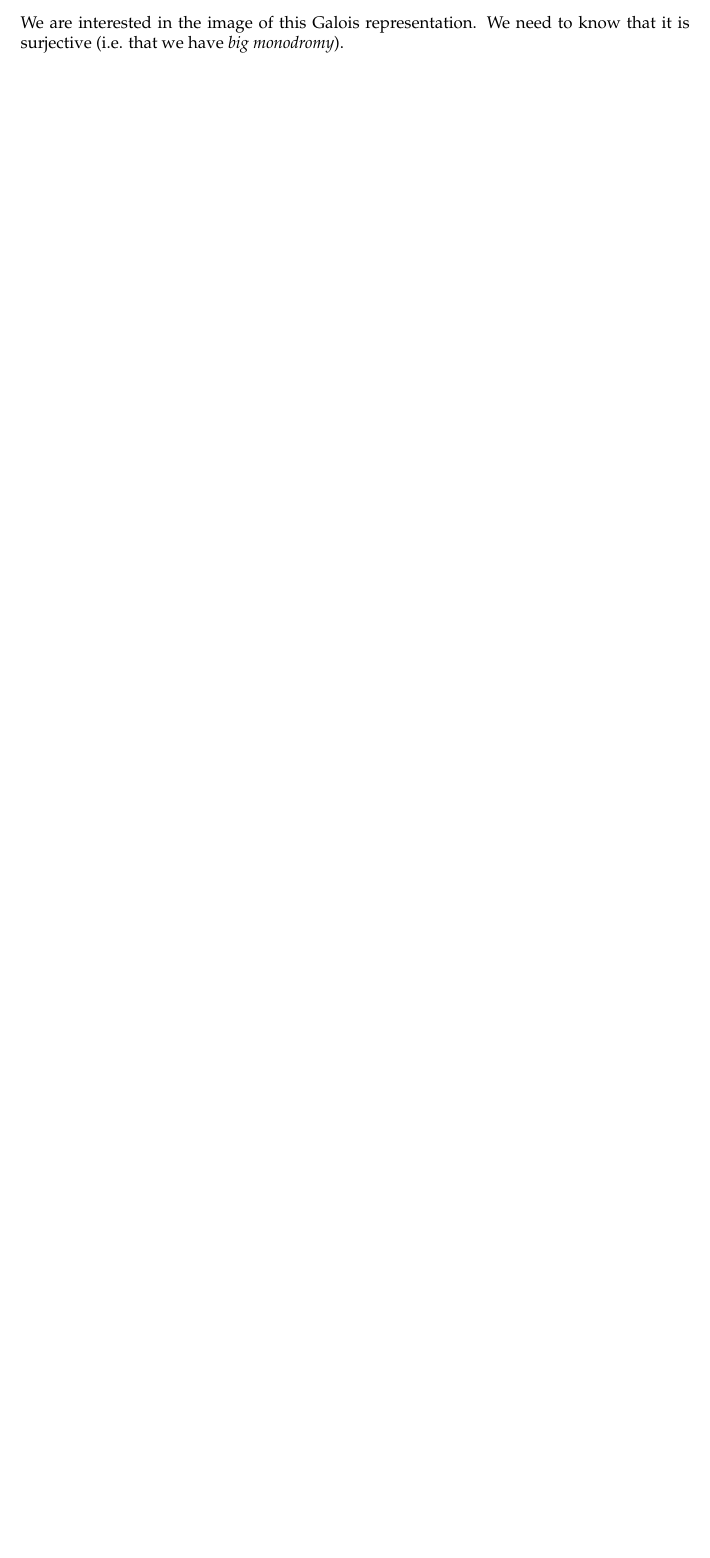
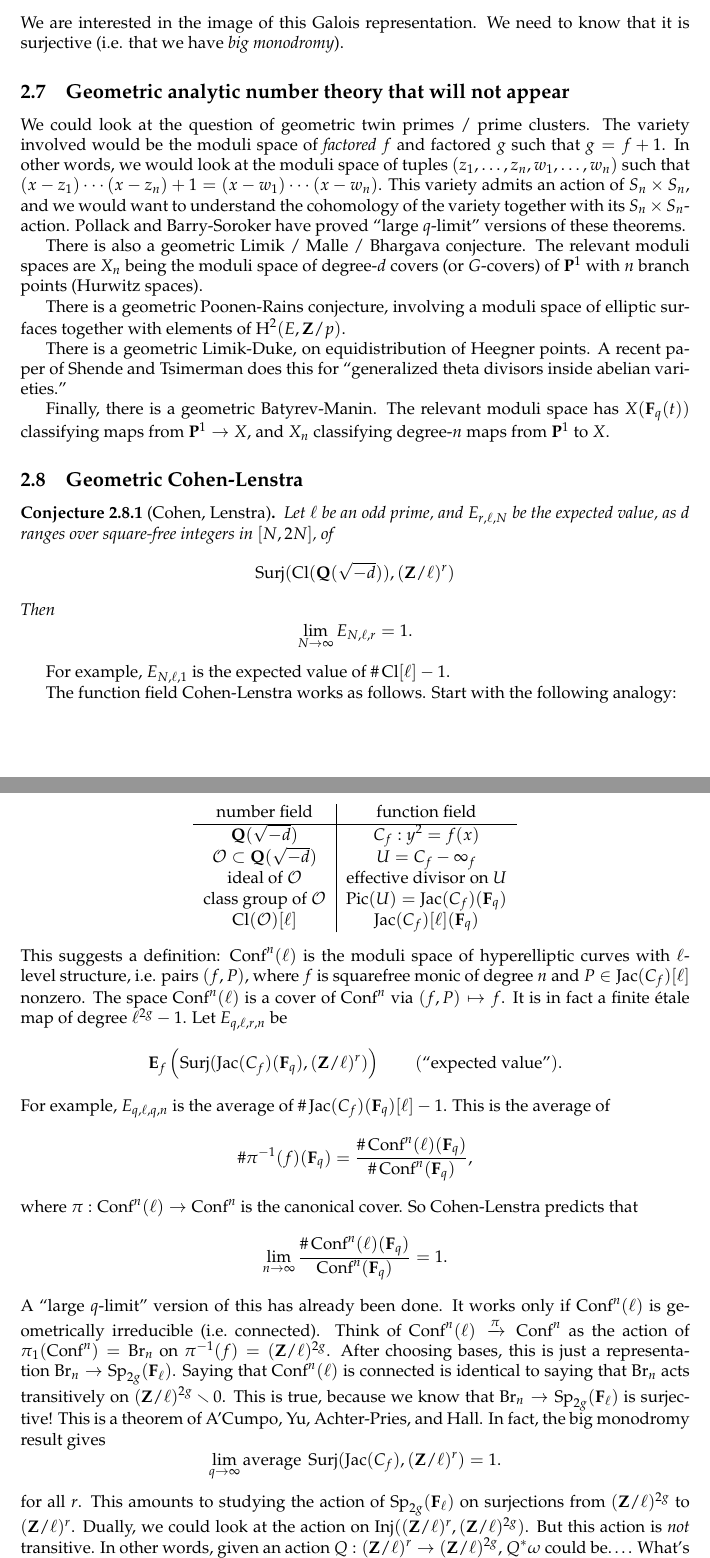
Before and after one commit to dkmiller/aws2014, a LaTeX document (aws2014.tex, which reads aws-style.sty, ellenberg.tex): part of page 16 of 28 before the commit and two parts of pages 16 and 17 of 29 after it, the two joined at a grey line, cut so that both start at the same text, the shorter picture padded with empty space. Compiled offline with pdfLaTeX.

Commit message:
final ellenberg talk

```diff
--- a/aws-style.sty
+++ b/aws-style.sty
@@ -16,10 +16,13 @@
 \DeclareMathOperator{\disc}{Disc}     % discriminant
 \DeclareMathOperator{\frob}{Frob}     % Frobenius
 \DeclareMathOperator{\gal}{Gal}       % Galois group
+\DeclareMathOperator{\generalsymplectic}{GSp} % general symplectic
 \DeclareMathOperator{\h}{H}           % (co)homology
 \DeclareMathOperator{\im}{im}         % image
+\DeclareMathOperator{\jacobian}{Jac}  % Jacobian variety
 \DeclareMathOperator{\orthogonalgrassmannian}{OGr}
 \DeclareMathOperator{\orthogonal}{O}  % orthogonal group
+\DeclareMathOperator{\picard}{Pic}    % Picard group
 \DeclareMathOperator{\prob}{Prob}     % probability
 \DeclareMathOperator{\proj}{Proj}     % projective spectrum
 \DeclareMathOperator{\rank}{rk}       % rank of a module
@@ -28,6 +31,7 @@
 \DeclareMathOperator{\specialorthogonal}{SO} % special orthogonal group
 \DeclareMathOperator{\squarefree}{sf} % number of square-free integers in [N, 2 N]
 \DeclareMathOperator{\supp}{supp}     % support
+\DeclareMathOperator{\symplectic}{Sp} % symplectic group
 \DeclareMathOperator{\trace}{tr}      % trace
 \DeclareMathOperator{\unitary}{U}
 \DeclareMathOperator{\unitarysymplectic}{USp} % unitary symplectic group
@@ -36,10 +40,12 @@
 \newcommand{\cE}{\mathcal{E}}
 \newcommand{\cH}{\mathcal{H}}
 \newcommand{\cM}{\mathcal{M}}
+\newcommand{\cO}{\mathcal{O}}
 \newcommand{\cP}{\mathcal{P}}
 \newcommand{\cR}{\mathcal{R}}
 \newcommand{\dA}{\mathbf{A}}
 \newcommand{\dC}{\mathbf{C}}
+\newcommand{\dE}{\mathbf{E}}
 \newcommand{\dF}{\mathbf{F}}
 \newcommand{\dG}{\mathbf{G}}
 \newcommand{\dN}{\mathbf{N}}
@@ -54,7 +60,7 @@
 \newcommand{\sO}{\mathscr{O}}
 
 \newcommand{\et}{\textnormal{\'et}}
-\newcommand{\braid}{Br} % Braid group
+\newcommand{\braid}{\textnormal{Br}} % Braid group
 \newcommand{\minus}{\smallsetminus}
 \renewcommand{\geq}{\geqslant}
 \renewcommand{\leq}{\leqslant}
--- a/ellenberg.tex
+++ b/ellenberg.tex
@@ -427,3 +427,105 @@ $\sqrt{\Delta(f)\Delta(f+1)}$. This is given by a map
 \]
 We are interested in the image of this Galois representation. We need to know
 that it is surjective (i.e. that we have \emph{big monodromy}).
+
+
+
+
+
+\subsection{Geometric analytic number theory that will not appear}
+
+We could look at the question of geometric twin primes / prime clusters. The
+variety involved would be the moduli space of \emph{factored} $f$ and factored
+$g$ such that $g=f+1$. In other words, we would look at the moduli space of
+tuples $(z_1,\dots,z_n,w_1,\dots,w_n)$ such that
+$(x-z_1)\dotsm (x-z_n) + 1 = (x-w_1)\dotsm (x-w_n)$. This variety admits an
+action of $S_n\times S_n$, and we would want to understand the cohomology of
+the variety together with its $S_n\times S_n$-action. Pollack and Barry-Soroker
+have proved ``large $q$-limit'' versions of these theorems.
+
+There is also a geometric Limik / Malle / Bhargava conjecture. The relevant
+moduli spaces are $X_n$ being the moduli space of degree-$d$ covers (or
+$G$-covers) of $\dP^1$ with $n$ branch points (Hurwitz spaces).
+
+There is a geometric Poonen-Rains conjecture, involving a moduli space of
+elliptic surfaces together with elements of $\h^2(E,\dZ/p)$.
+
+There is a geometric Limik-Duke, on equidistribution of Heegner points. A
+recent paper of Shende and Tsimerman does this for ``generalized theta divisors
+inside abelian varieties.''
+
+Finally, there is a geometric Batyrev-Manin. The relevant moduli space has
+$X(\dF_q(t))$ classifying maps from $\dP^1\to X$, and $X_n$ classifying
+degree-$n$ maps from $\dP^1$ to $X$.
+
+
+
+
+
+\subsection{Geometric Cohen-Lenstra}
+
+\begin{conjecture}[Cohen, Lenstra]
+Let $\ell$ be an odd prime, and $E_{r,\ell,N}$ be the expected value, as $d$
+ranges over square-free integers in $[N, 2 N]$, of
+\[
+  \operatorname{Surj}(\class(\dQ(\sqrt{-d})),(\dZ/\ell)^r)
+\]
+Then
+\[
+  \lim_{N\to \infty} E_{N,\ell,r} = 1 .
+\]
+\end{conjecture}
+
+For example, $E_{N,\ell,1}$ is the expected value of $\# \class[\ell]-1$.
+
+The function field Cohen-Lenstra works as follows. Start with the following
+analogy:
+\begin{center}
+\begin{tabular}{c|c}
+number field & function field \\ \hline
+$\dQ(\sqrt{-d})$ & $C_f:y^2=f(x)$ \\
+$\cO\subset \dQ(\sqrt{-d})$ & $U=C_f-\infty_f$ \\
+ideal of $\cO$ & effective divisor on $U$ \\
+class group of $\cO$ & $\picard(U) = \jacobian(C_f)(\dF_q)$ \\
+$\class(\cO)[\ell]$ & $\jacobian(C_f)[\ell](\dF_q)$
+\end{tabular}
+\end{center}
+This suggests a definition: $\conf^n(\ell)$ is the moduli space of
+hyperelliptic curves with $\ell$-level structure, i.e. pairs
+$(f,P)$, where $f$ is squarefree monic of degree $n$ and
+$P\in \jacobian(C_f)[\ell]$ nonzero. The space $\conf^n(\ell)$ is a cover of
+$\conf^n$ via $(f,P)\mapsto f$. It is in fact a finite \'etale map of degree
+$\ell^{2 g}-1$. Let $E_{q,\ell,r,n}$ be
+\[
+  \dE_f\left(\operatorname{Surj}(\jacobian(C_f)(\dF_q),(\dZ/\ell)^r)\right) \qquad(\text{``expected value''}).
+\]
+For example, $E_{q,\ell,q,n}$ is the average of
+$\#\jacobian(C_f)(\dF_q)[\ell]-1$. This is the average of
+\[
+  \#\pi^{-1}(f)(\dF_q) = \frac{\#\conf^n(\ell)(\dF_q)}{\#\conf^n(\dF_q)} ,
+\]
+where $\pi:\conf^n(\ell) \to \conf^n$ is the canonical cover. So Cohen-Lenstra
+predicts that
+\[
+  \lim_{n\to \infty} \frac{\#\conf^n(\ell)(\dF_q)}{\conf^n(\dF_q)} = 1 .
+\]
+A ``large $q$-limit'' version of this has already been done. It works only if
+$\conf^n(\ell)$ is geometrically irreducible (i.e.\ connected). Think of
+$\conf^n(\ell)\xrightarrow\pi\conf^n$ as the action of
+$\pi_1(\conf^n)=\braid_n$ on $\pi^{-1}(f) =(\dZ/\ell)^{2 g}$. After
+choosing bases, this is just a representation
+$\braid_n \to \symplectic_{2 g}(\dF_\ell)$.  Saying that $\conf^n(\ell)$ is
+connected is identical to saying that $\braid_n$ acts transitively on
+$(\dZ/\ell)^{2 g}\minus 0$. This is true, because we know that
+$\braid_n\to \symplectic_{2 g}(\dF_\ell)$ is surjective! This is a theorem of
+A'Cumpo, Yu, Achter-Pries, and Hall. In fact, the big monodromy result gives
+\[
+  \lim_{q\to \infty} \text{average } \operatorname{Surj}(\jacobian(C_f),(\dZ/\ell)^r) = 1 .
+\]
+for all $r$. This amounts to studying the action of $\symplectic_{2g}(\dF_\ell)$
+on surjections from $(\dZ/\ell)^{2 g}$ to $(\dZ/\ell)^r$. Dually, we could look
+at the action on $\operatorname{Inj}((\dZ/\ell)^r,(\dZ/\ell)^{2 g})$. But this
+action is \emph{not} transitive. In other words, given an action
+$Q:(\dZ/\ell)^r \to (\dZ/\ell)^{2 g}$, $Q^\ast\omega$ could be\ldots. What's
+going on is not $\symplectic_{2g}(\dF_\ell)$, but a coset
+$\symplectic_{2 g}^{(q)}(\dF_\ell)\subset \generalsymplectic_{2 g}(\dF_\ell)$.
```
Also changed, not shown: ellenberg.tex (6 more changed lines).
